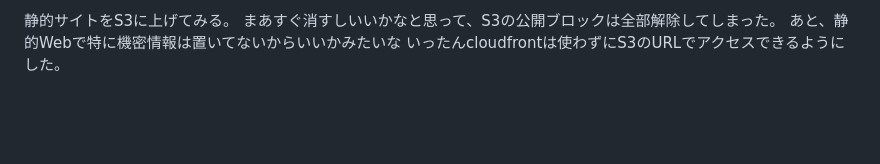
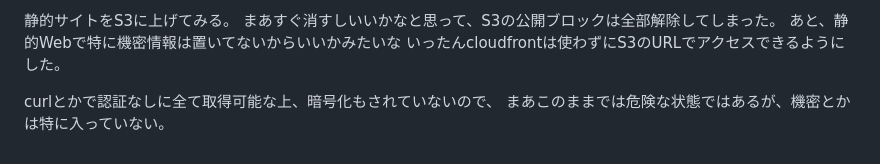
Before and after one commit to yoshi108-102/aws_study, a Markdown page: memo/20260221.md, the part around the change. Drawn GitHub-style; blank space fills up the shorter version.

Commit message:
update: memo

```diff
--- a/memo/20260221.md
+++ b/memo/20260221.md
@@ -128,3 +128,6 @@ outputの値は共有の値なのでmoduleの外から参照できるので、
 まあすぐ消すしいいかなと思って、S3の公開ブロックは全部解除してしまった。
 あと、静的Webで特に機密情報は置いてないからいいかみたいな
 いったんcloudfrontは使わずにS3のURLでアクセスできるようにした。
+
+curlとかで認証なしに全て取得可能な上、暗号化もされていないので、
+まあこのままでは危険な状態ではあるが、機密とかは特に入っていない。
```
